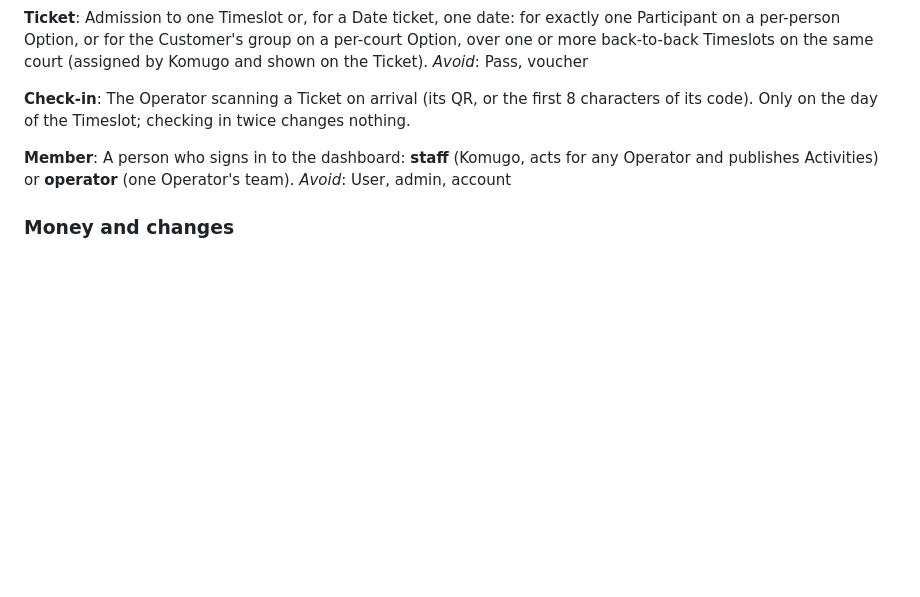
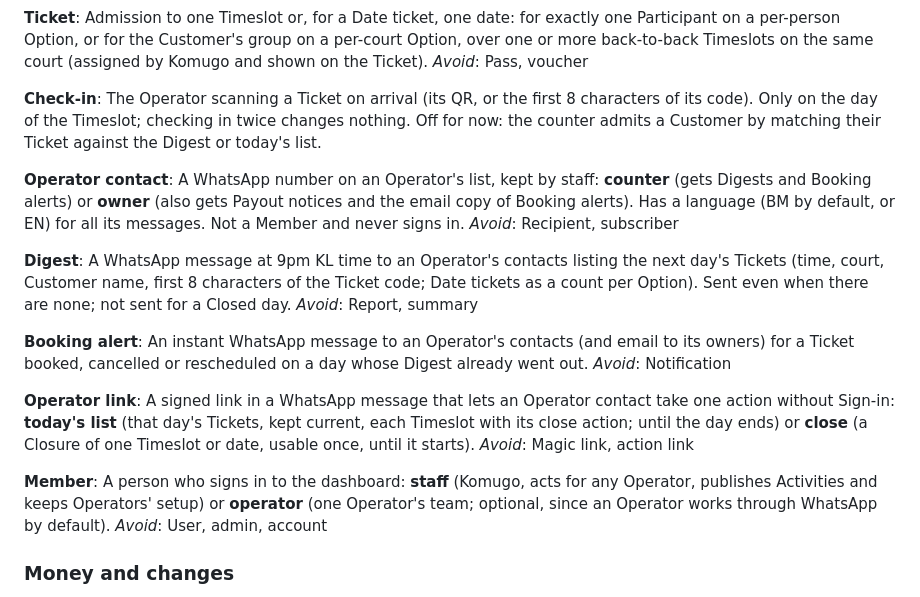
Before and after one commit to komugo/Booking-Community-Technology-Ecosystem, a Markdown page: CONTEXT.md, the part around the change. Drawn GitHub-style; blank space fills up the shorter version.

Commit message:
Plan WhatsApp-first Operators: contacts, Digest, Booking alerts, Operator links

```diff
--- a/CONTEXT.md
+++ b/CONTEXT.md
@@ -133,10 +133,26 @@ Admission to one Timeslot or, for a Date ticket, one date: for exactly one Parti
 _Avoid_: Pass, voucher
 
 **Check-in**:
-The Operator scanning a Ticket on arrival (its QR, or the first 8 characters of its code). Only on the day of the Timeslot; checking in twice changes nothing.
+The Operator scanning a Ticket on arrival (its QR, or the first 8 characters of its code). Only on the day of the Timeslot; checking in twice changes nothing. Off for now: the counter admits a Customer by matching their Ticket against the Digest or today's list.
+
+**Operator contact**:
+A WhatsApp number on an Operator's list, kept by staff: **counter** (gets Digests and Booking alerts) or **owner** (also gets Payout notices and the email copy of Booking alerts). Has a language (BM by default, or EN) for all its messages. Not a Member and never signs in.
+_Avoid_: Recipient, subscriber
+
+**Digest**:
+A WhatsApp message at 9pm KL time to an Operator's contacts listing the next day's Tickets (time, court, Customer name, first 8 characters of the Ticket code; Date tickets as a count per Option). Sent even when there are none; not sent for a Closed day.
+_Avoid_: Report, summary
+
+**Booking alert**:
+An instant WhatsApp message to an Operator's contacts (and email to its owners) for a Ticket booked, cancelled or rescheduled on a day whose Digest already went out.
+_Avoid_: Notification
+
+**Operator link**:
+A signed link in a WhatsApp message that lets an Operator contact take one action without Sign-in: **today's list** (that day's Tickets, kept current, each Timeslot with its close action; until the day ends) or **close** (a Closure of one Timeslot or date, usable once, until it starts).
+_Avoid_: Magic link, action link
 
 **Member**:
-A person who signs in to the dashboard: **staff** (Komugo, acts for any Operator and publishes Activities) or **operator** (one Operator's team).
+A person who signs in to the dashboard: **staff** (Komugo, acts for any Operator, publishes Activities and keeps Operators' setup) or **operator** (one Operator's team; optional, since an Operator works through WhatsApp by default).
 _Avoid_: User, admin, account
 
 ### Money and changes
```
Also changed, not shown: docs/adr/0006-whatsapp-first-operators.md (added, +9 -0 lines).
